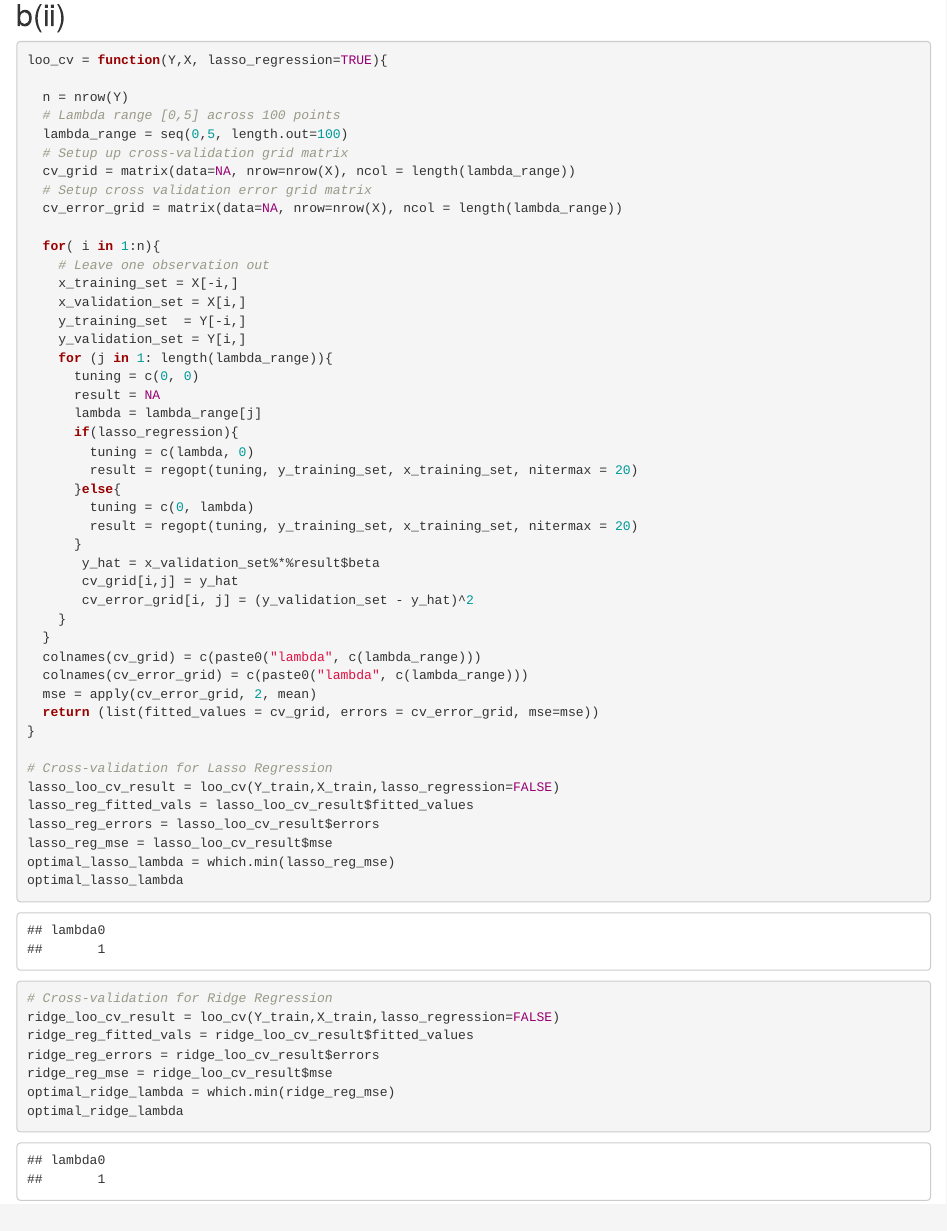
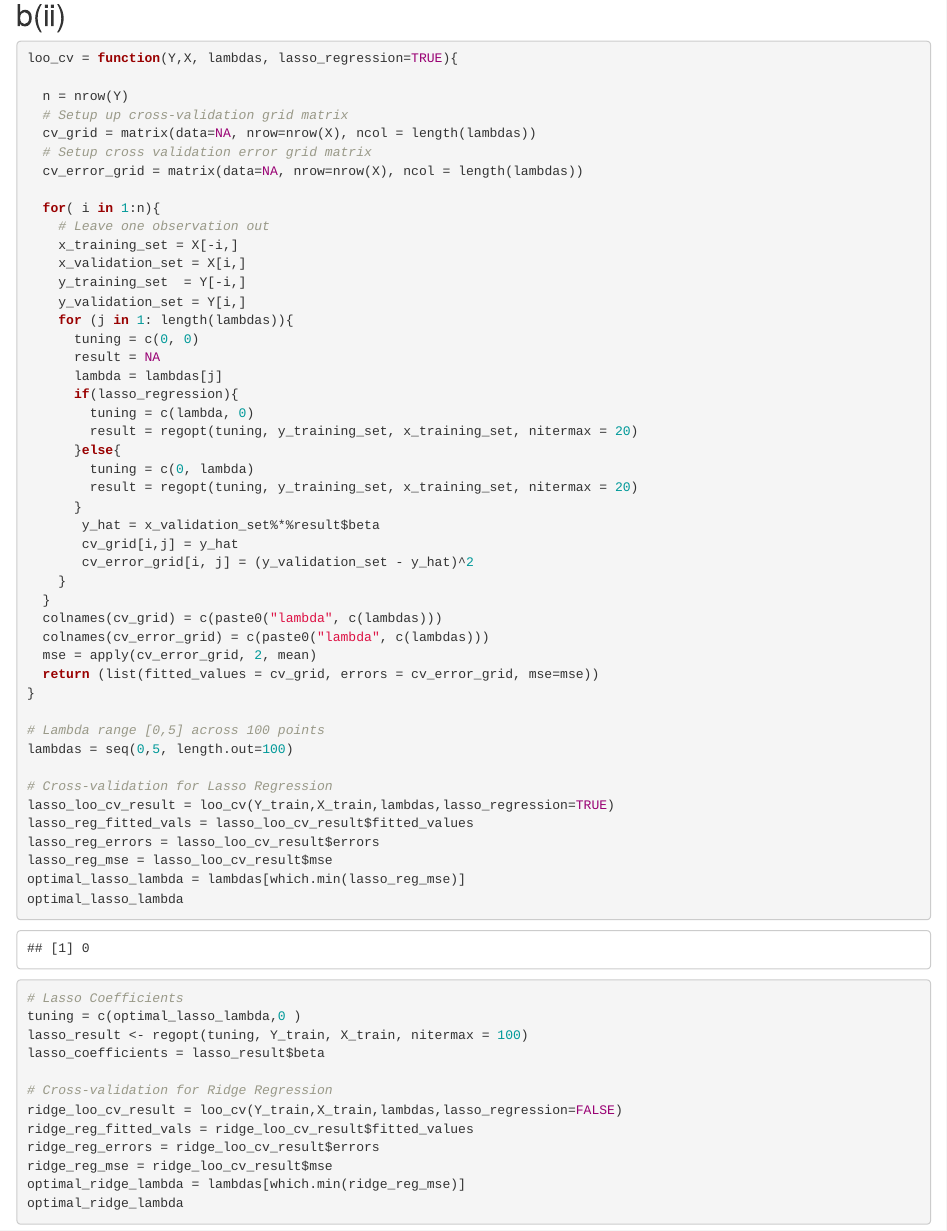
Before and after one commit to rogerbukuru/Kernel-Regression-ElasticNet-Bayes, an R Markdown document (AssignmentII.Rmd): the page in a window 1100 px wide, from 5960 px down before the commit and from 6110 px down after it, so that both start at the same text. Rendered offline with R 4.5, knitr and Pandoc, with nearby package versions.

Commit message:
Question 2biii complete

````diff
--- a/AssignmentII.Rmd
+++ b/AssignmentII.Rmd
@@ -185,15 +193,13 @@ print(result)
 ## b(ii)
 
 ```{r}
-loo_cv = function(Y,X, lasso_regression=TRUE){
+loo_cv = function(Y,X, lambdas, lasso_regression=TRUE){
 
   n = nrow(Y)
-  # Lambda range [0,5] across 100 points
-  lambda_range = seq(0,5, length.out=100)
   # Setup up cross-validation grid matrix
-  cv_grid = matrix(data=NA, nrow=nrow(X), ncol = length(lambda_range))
+  cv_grid = matrix(data=NA, nrow=nrow(X), ncol = length(lambdas))
   # Setup cross validation error grid matrix
-  cv_error_grid = matrix(data=NA, nrow=nrow(X), ncol = length(lambda_range))
+  cv_error_grid = matrix(data=NA, nrow=nrow(X), ncol = length(lambdas))
 
   for( i in 1:n){
     # Leave one observation out
@@ -201,10 +207,10 @@ loo_cv = function(Y,X, lasso_regression=TRUE){
     x_validation_set = X[i,]
     y_training_set  = Y[-i,]
     y_validation_set = Y[i,]
-    for (j in 1: length(lambda_range)){
+    for (j in 1: length(lambdas)){
       tuning = c(0, 0)
       result = NA
-      lambda = lambda_range[j]
+      lambda = lambdas[j]
       if(lasso_regression){
         tuning = c(lambda, 0)
         result = regopt(tuning, y_training_set, x_training_set, nitermax = 20)
@@ -217,24 +223,32 @@ loo_cv = function(Y,X, lasso_regression=TRUE){
        cv_error_grid[i, j] = (y_validation_set - y_hat)^2
     }
   }
-  colnames(cv_grid) = c(paste0("lambda", c(lambda_range)))
-  colnames(cv_error_grid) = c(paste0("lambda", c(lambda_range)))
+  colnames(cv_grid) = c(paste0("lambda", c(lambdas)))
+  colnames(cv_error_grid) = c(paste0("lambda", c(lambdas)))
   mse = apply(cv_error_grid, 2, mean)
   return (list(fitted_values = cv_grid, errors = cv_error_grid, mse=mse))
 }
 
+# Lambda range [0,5] across 100 points
+lambdas = seq(0,5, length.out=100)
+
 # Cross-validation for Lasso Regression
-lasso_loo_cv_result = loo_cv(Y_train,X_train,lasso_regression=FALSE)
+lasso_loo_cv_result = loo_cv(Y_train,X_train,lambdas,lasso_regression=TRUE)
 lasso_reg_fitted_vals = lasso_loo_cv_result$fitted_values
 lasso_reg_errors = lasso_loo_cv_result$errors
 lasso_reg_mse = lasso_loo_cv_result$mse
-optimal_lasso_lambda = which.min(lasso_reg_mse)
+optimal_lasso_lambda = lambdas[which.min(lasso_reg_mse)]
 optimal_lasso_lambda
 
+# Lasso Coefficients
+tuning = c(optimal_lasso_lambda,0 )
+lasso_result <- regopt(tuning, Y_train, X_train, nitermax = 100)
+lasso_coefficients = lasso_result$beta
+
 # Cross-validation for Ridge Regression
-ridge_loo_cv_result = loo_cv(Y_train,X_train,lasso_regression=FALSE)
+ridge_loo_cv_result = loo_cv(Y_train,X_train,lambdas,lasso_regression=FALSE)
 ridge_reg_fitted_vals = ridge_loo_cv_result$fitted_values
 ridge_reg_errors = ridge_loo_cv_result$errors
 ridge_reg_mse = ridge_loo_cv_result$mse
-optimal_ridge_lambda = which.min(ridge_reg_mse)
+optimal_ridge_lambda = lambdas[which.min(ridge_reg_mse)]
 optimal_ridge_lambda
````
Also changed, not shown: AssignmentII.Rmd (36 more changed lines).
